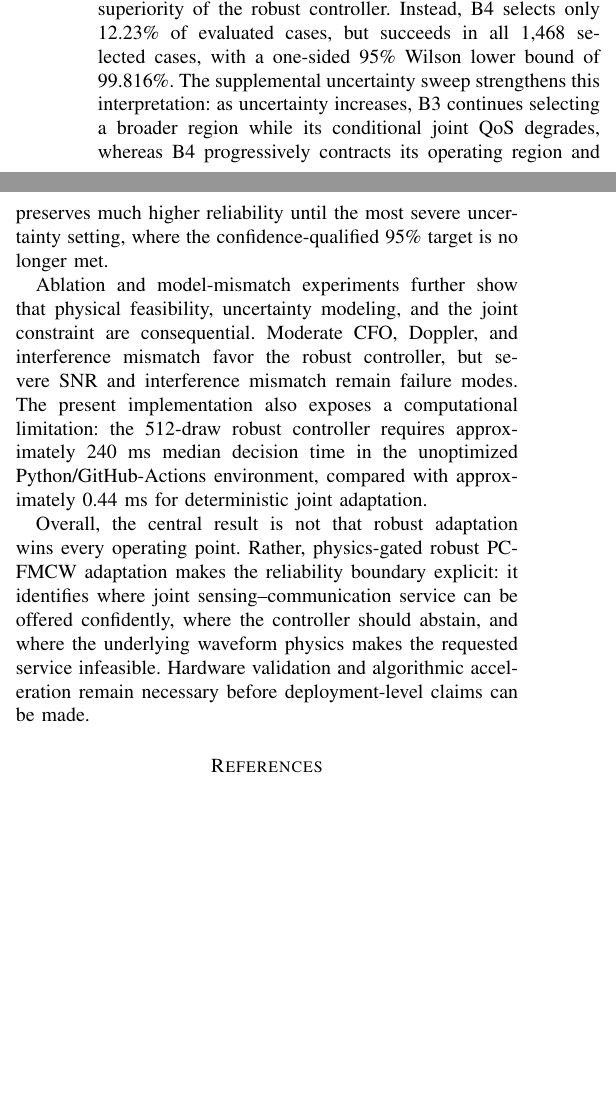
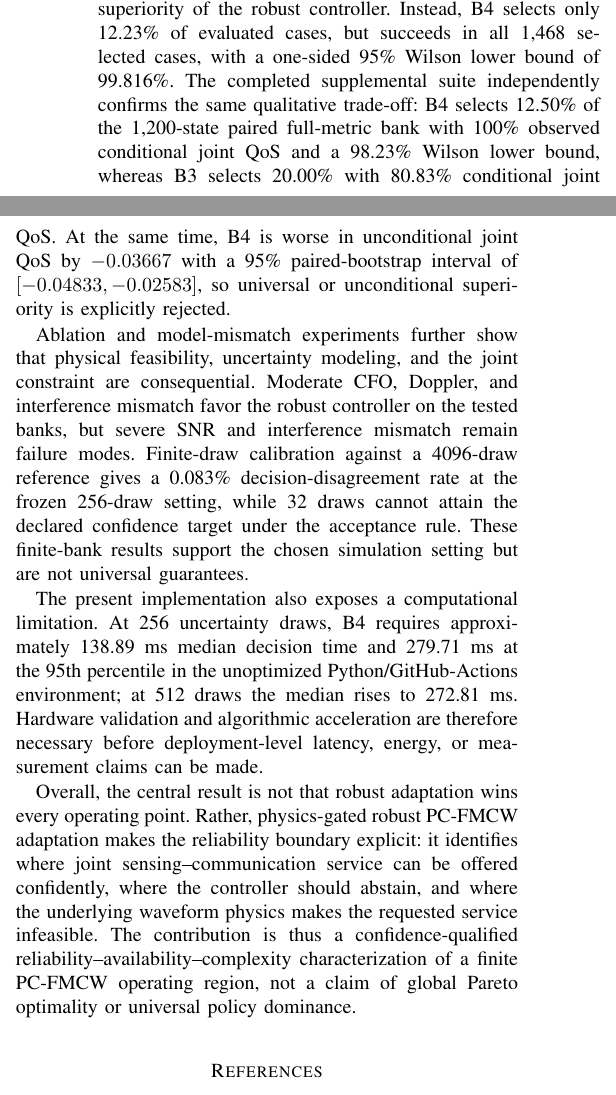
Before and after one commit to panagiotagrosdouli/adaptive-pc-fmcw-isac, a LaTeX paper (paper/manuscript_v2_1.tex, which reads paper/final_abstract_conclusion_conclusion_only.tex): two parts of the columns of page 6 of 6 before the commit and two parts of the columns of page 6 of 7 after it, joined at a grey line, cut so that both start at the same text, the shorter picture padded with empty space. Compiled offline with pdfLaTeX.

Commit message:
paper: align conclusion with final supplemental evidence

```diff
--- a/paper/final_abstract_conclusion_conclusion_only.tex
+++ b/paper/final_abstract_conclusion_conclusion_only.tex
@@ -2,8 +2,10 @@
 \label{sec:conclusion}
 This paper extends PC-FMCW ISAC from fixed-configuration functional feasibility toward physics-aware and reliability-constrained operation under high-mobility uncertainty. The proposed methodology separates whether a candidate waveform/profile is physically capable of supporting the requested range and radial velocity from whether the remaining admissible candidates satisfy joint communication and sensing reliability under uncertain channel and synchronization conditions. The resulting physical gate prevents impossible profiles from entering the statistical optimization, while the robust controller explicitly trades operating-region availability for higher conditional reliability.
 
-The frozen paired benchmark does not show unconditional superiority of the robust controller. Instead, B4 selects only 12.23\% of evaluated cases, but succeeds in all 1,468 selected cases, with a one-sided 95\% Wilson lower bound of 99.816\%. The supplemental uncertainty sweep strengthens this interpretation: as uncertainty increases, B3 continues selecting a broader region while its conditional joint QoS degrades, whereas B4 progressively contracts its operating region and preserves much higher reliability until the most severe uncertainty setting, where the confidence-qualified 95\% target is no longer met.
+The frozen paired benchmark does not show unconditional superiority of the robust controller. Instead, B4 selects only 12.23\% of evaluated cases, but succeeds in all 1,468 selected cases, with a one-sided 95\% Wilson lower bound of 99.816\%. The completed supplemental suite independently confirms the same qualitative trade-off: B4 selects 12.50\% of the 1,200-state paired full-metric bank with 100\% observed conditional joint QoS and a 98.23\% Wilson lower bound, whereas B3 selects 20.00\% with 80.83\% conditional joint QoS. At the same time, B4 is worse in unconditional joint QoS by $-0.03667$ with a 95\% paired-bootstrap interval of $[-0.04833,-0.02583]$, so universal or unconditional superiority is explicitly rejected.
 
-Ablation and model-mismatch experiments further show that physical feasibility, uncertainty modeling, and the joint constraint are consequential. Moderate CFO, Doppler, and interference mismatch favor the robust controller, but severe SNR and interference mismatch remain failure modes. The present implementation also exposes a computational limitation: the 512-draw robust controller requires approximately 240~ms median decision time in the unoptimized Python/GitHub-Actions environment, compared with approximately 0.44~ms for deterministic joint adaptation.
+Ablation and model-mismatch experiments further show that physical feasibility, uncertainty modeling, and the joint constraint are consequential. Moderate CFO, Doppler, and interference mismatch favor the robust controller on the tested banks, but severe SNR and interference mismatch remain failure modes. Finite-draw calibration against a 4096-draw reference gives a 0.083\% decision-disagreement rate at the frozen 256-draw setting, while 32 draws cannot attain the declared confidence target under the acceptance rule. These finite-bank results support the chosen simulation setting but are not universal guarantees.
 
-Overall, the central result is not that robust adaptation wins every operating point. Rather, physics-gated robust PC-FMCW adaptation makes the reliability boundary explicit: it identifies where joint sensing--communication service can be offered confidently, where the controller should abstain, and where the underlying waveform physics makes the requested service infeasible. Hardware validation and algorithmic acceleration remain necessary before deployment-level claims can be made.
+The present implementation also exposes a computational limitation. At 256 uncertainty draws, B4 requires approximately 138.89~ms median decision time and 279.71~ms at the 95th percentile in the unoptimized Python/GitHub-Actions environment; at 512 draws the median rises to 272.81~ms. Hardware validation and algorithmic acceleration are therefore necessary before deployment-level latency, energy, or measurement claims can be made.
+
+Overall, the central result is not that robust adaptation wins every operating point. Rather, physics-gated robust PC-FMCW adaptation makes the reliability boundary explicit: it identifies where joint sensing--communication service can be offered confidently, where the controller should abstain, and where the underlying waveform physics makes the requested service infeasible. The contribution is thus a confidence-qualified reliability--availability--complexity characterization of a finite PC-FMCW operating region, not a claim of global Pareto optimality or universal policy dominance.
```
